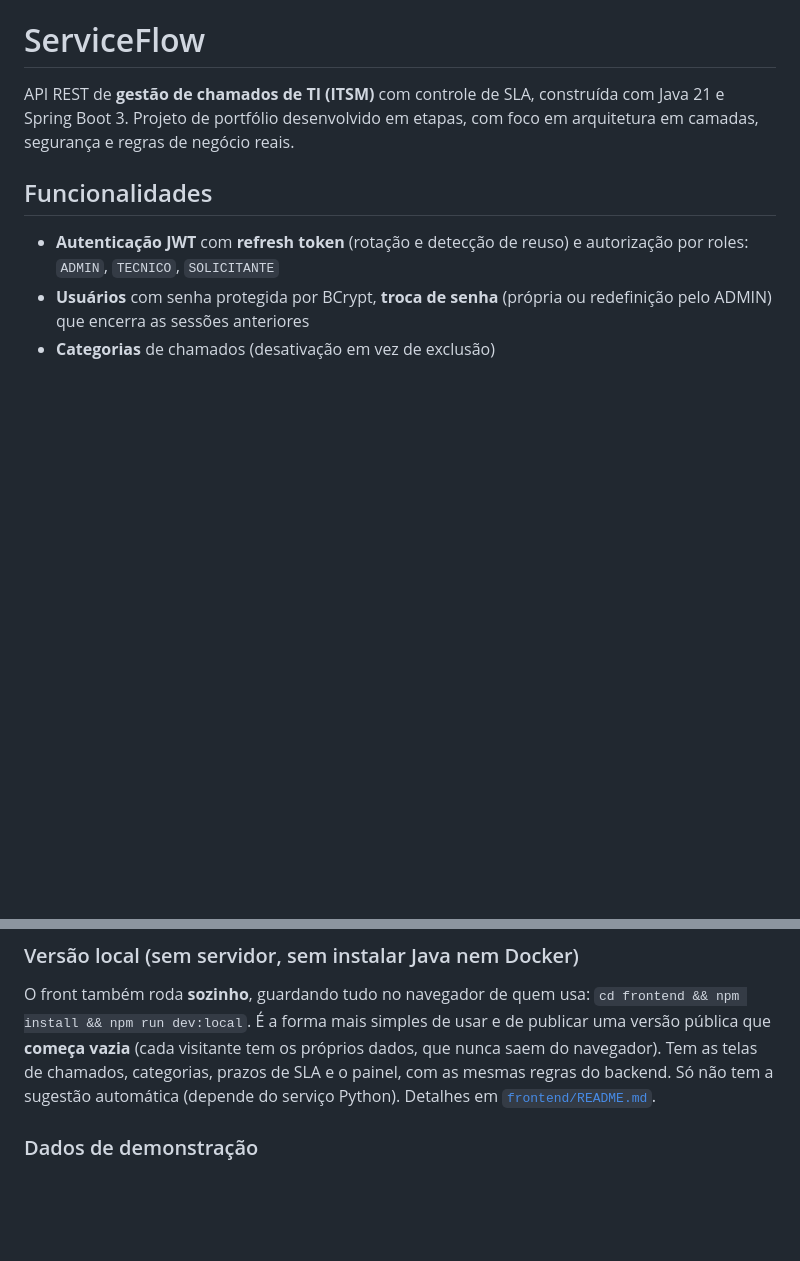
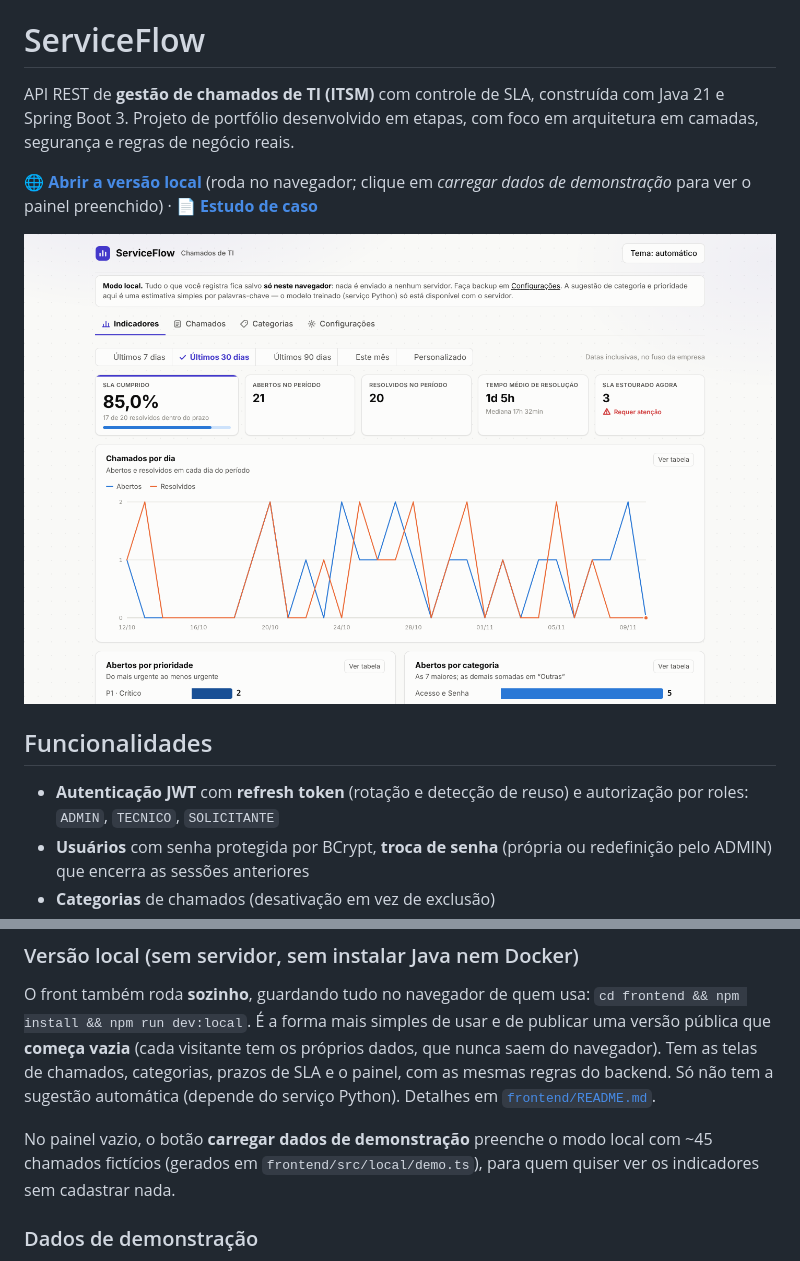
Before and after one commit to GustavoSerafim10/serviceflow, a Markdown page: README.md, 2 parts joined by grey strips. Rendered like a GitHub page; pictures changed too: docs/screenshots/painel-indicadores.png (added); blank space fills up the shorter version.

```diff
--- a/README.md
+++ b/README.md
@@ -2,6 +2,10 @@
 
 API REST de **gestão de chamados de TI (ITSM)** com controle de SLA, construída com Java 21 e Spring Boot 3.
 Projeto de portfólio desenvolvido em etapas, com foco em arquitetura em camadas, segurança e regras de negócio reais.
+
+🌐 **[Abrir a versão local](https://gustavoserafim10.github.io/serviceflow/)** (roda no navegador; clique em *carregar dados de demonstração* para ver o painel preenchido) · 📄 **[Estudo de caso](docs/estudo-de-caso.md)**
+
+![Painel de indicadores do ServiceFlow](docs/screenshots/painel-indicadores.png)
 
 ## Funcionalidades
 
@@ -136,6 +140,8 @@ O front também roda **sozinho**, guardando tudo no navegador de quem usa: `cd f
 É a forma mais simples de usar e de publicar uma versão pública que **começa vazia** (cada visitante tem os próprios dados,
 que nunca saem do navegador). Tem as telas de chamados, categorias, prazos de SLA e o painel, com as mesmas regras do backend.
 Só não tem a sugestão automática (depende do serviço Python). Detalhes em [`frontend/README.md`](frontend/README.md).
+
+No painel vazio, o botão **carregar dados de demonstração** preenche o modo local com ~45 chamados fictícios (gerados em `frontend/src/local/demo.ts`), para quem quiser ver os indicadores sem cadastrar nada.
 
 ### Dados de demonstração
 
```
Also changed, not shown: docs/estudo-de-caso.md (added, +84 -0 lines), docs/screenshots/detalhe-chamado.png (added), docs/screenshots/lista-chamados.png (added), 4 other files.
